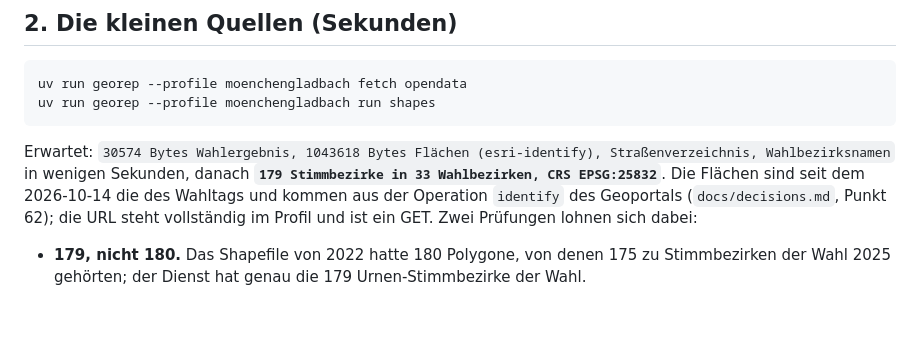
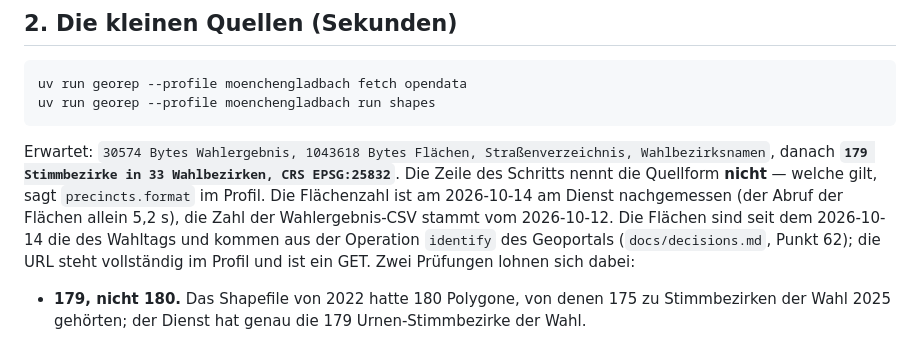
Before and after one commit to konradvoelkel/geographic-representation-dus, a Markdown page: docs/runbook-stadt.md, the part around the change. GitHub-like rendering; blank space fills up the shorter version.

Commit message:
Erwartung des Runbooks an die Zeile des Schritts
Befund 12 des Reviews: das Runbook erwartete 1043618 Bytes Flaechen
(esri-identify). Die Zeile des Schritts nennt die Quellform nicht -- sie
zaehlt Bytes --, und wer die Klammer sucht, haelt den Lauf fuer kaputt. Statt
ihrer steht jetzt der Hinweis, dass precincts.format im Profil sagt, welche
Form gilt.

Dazu wieder die Herkunft der Zahlen, die beim Umschreiben verloren ging: die
Flaechenzahl ist am 2026-10-14 am Dienst nachgemessen (der Abruf allein
5,2 s), die der Wahlergebnis-CSV stammt vom 2026-10-12. Eine Laufzeit fuer den
ganzen Schritt steht nicht da, weil sie nicht gemessen ist.

Co-Authored-By: Claude Fable 5.1 <noreply@anthropic.com>

````diff
--- a/docs/runbook-stadt.md
+++ b/docs/runbook-stadt.md
@@ -33,11 +33,13 @@ uv run georep --profile moenchengladbach fetch opendata
 uv run georep --profile moenchengladbach run shapes
 ```
 
-Erwartet: `30574 Bytes Wahlergebnis, 1043618 Bytes Flächen (esri-identify), Straßenverzeichnis,
-Wahlbezirksnamen` in wenigen Sekunden, danach **`179 Stimmbezirke in 33 Wahlbezirken, CRS
-EPSG:25832`**. Die Flächen sind seit dem 2026-10-14 die des Wahltags und kommen aus der Operation
-`identify` des Geoportals (`docs/decisions.md`, Punkt 62); die URL steht vollständig im Profil und
-ist ein GET. Zwei Prüfungen lohnen sich dabei:
+Erwartet: `30574 Bytes Wahlergebnis, 1043618 Bytes Flächen, Straßenverzeichnis,
+Wahlbezirksnamen`, danach **`179 Stimmbezirke in 33 Wahlbezirken, CRS EPSG:25832`**. Die Zeile des
+Schritts nennt die Quellform **nicht** — welche gilt, sagt `precincts.format` im Profil. Die
+Flächenzahl ist am 2026-10-14 am Dienst nachgemessen (der Abruf der Flächen allein 5,2 s), die
+Zahl der Wahlergebnis-CSV stammt vom 2026-10-12. Die Flächen sind seit dem 2026-10-14 die des
+Wahltags und kommen aus der Operation `identify` des Geoportals (`docs/decisions.md`, Punkt 62);
+die URL steht vollständig im Profil und ist ein GET. Zwei Prüfungen lohnen sich dabei:
 
 - **179, nicht 180.** Das Shapefile von 2022 hatte 180 Polygone, von denen 175 zu Stimmbezirken der
   Wahl 2025 gehörten; der Dienst hat genau die 179 Urnen-Stimmbezirke der Wahl.
````
